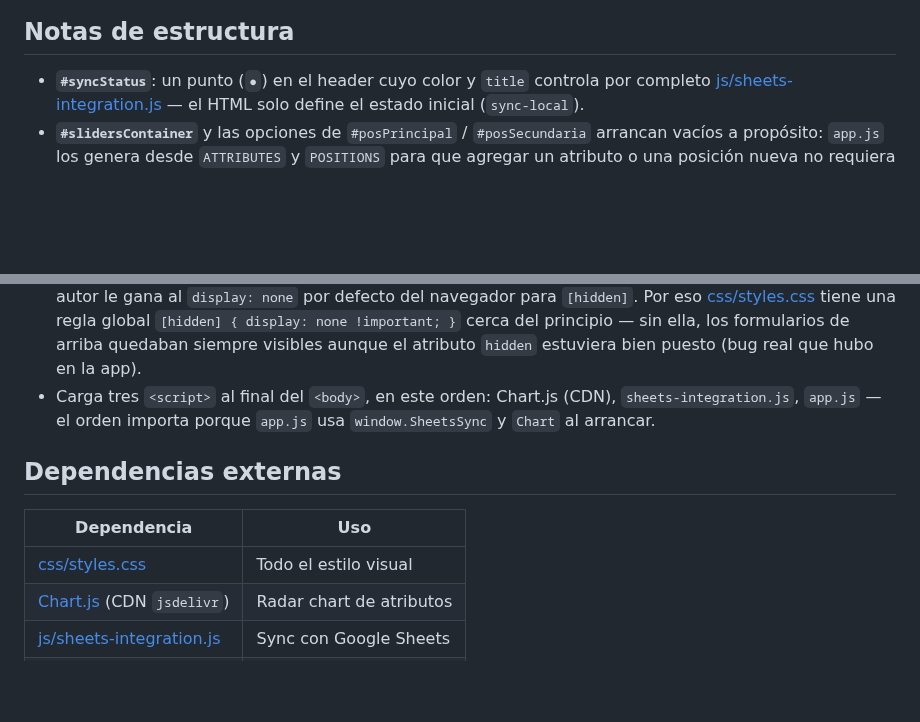
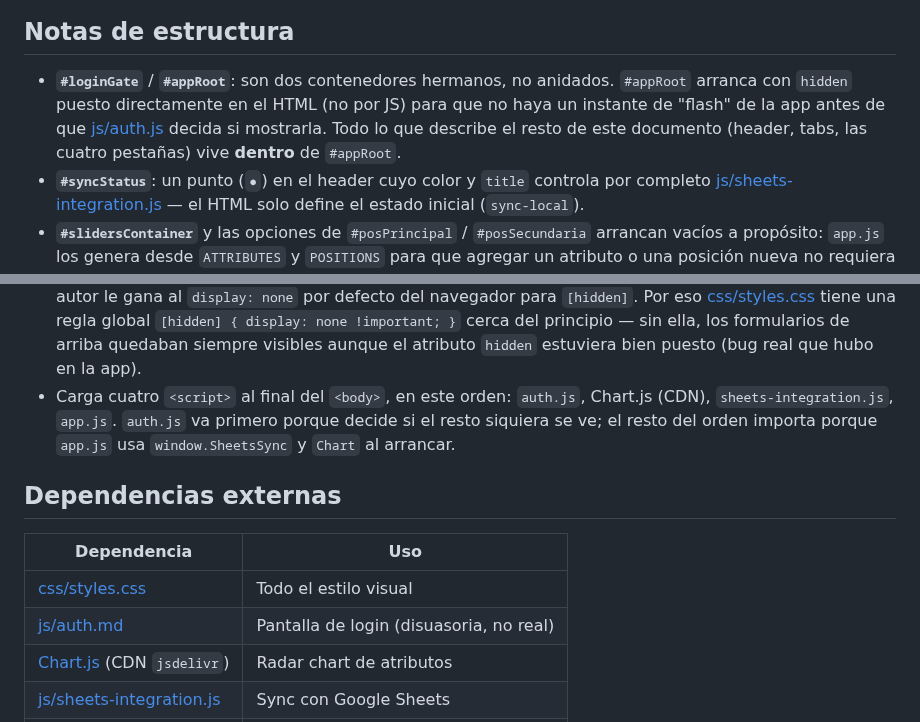
Before and after one commit to Lechuza22/DtCommander, a Markdown page: codemap/index.md, 2 parts joined by grey strips. Drawn GitHub-style; blank space fills up the shorter version.

Commit message:
Actualizar codemap/index.md

```diff
--- a/codemap/index.md
+++ b/codemap/index.md
@@ -45,6 +48,12 @@ flowchart TD
 
 ## Notas de estructura
 
+- **`#loginGate`** / **`#appRoot`**: son dos contenedores hermanos, no
+  anidados. `#appRoot` arranca con `hidden` puesto directamente en el
+  HTML (no por JS) para que no haya un instante de "flash" de la app
+  antes de que [js/auth.js](js/auth.md) decida si mostrarla. Todo lo
+  que describe el resto de este documento (header, tabs, las cuatro
+  pestañas) vive **dentro** de `#appRoot`.
 - **`#syncStatus`**: un punto (`●`) en el header cuyo color y `title`
   controla por completo [js/sheets-integration.js](js/sheets-integration.md)
   — el HTML solo define el estado inicial (`sync-local`).
@@ -87,15 +96,18 @@ flowchart TD
   `[hidden] { display: none !important; }` cerca del principio — sin
   ella, los formularios de arriba quedaban siempre visibles aunque el
   atributo `hidden` estuviera bien puesto (bug real que hubo en la app).
-- Carga tres `<script>` al final del `<body>`, en este orden: Chart.js
-  (CDN), `sheets-integration.js`, `app.js` — el orden importa porque
-  `app.js` usa `window.SheetsSync` y `Chart` al arrancar.
+- Carga cuatro `<script>` al final del `<body>`, en este orden:
+  `auth.js`, Chart.js (CDN), `sheets-integration.js`, `app.js`.
+  `auth.js` va primero porque decide si el resto siquiera se ve; el
+  resto del orden importa porque `app.js` usa `window.SheetsSync` y
+  `Chart` al arrancar.
 
 ## Dependencias externas
 
 | Dependencia | Uso |
 |---|---|
 | [css/styles.css](css/styles.md) | Todo el estilo visual |
+| [js/auth.md](js/auth.md) | Pantalla de login (disuasoria, no real) |
 | [Chart.js](https://www.chartjs.org/) (CDN `jsdelivr`) | Radar chart de atributos |
 | [js/sheets-integration.js](js/sheets-integration.md) | Sync con Google Sheets |
 | [js/app.js](js/app.md) | Toda la lógica de la app |
```
Also changed, not shown: other parts of codemap/index.md (+4 -1 lines).
